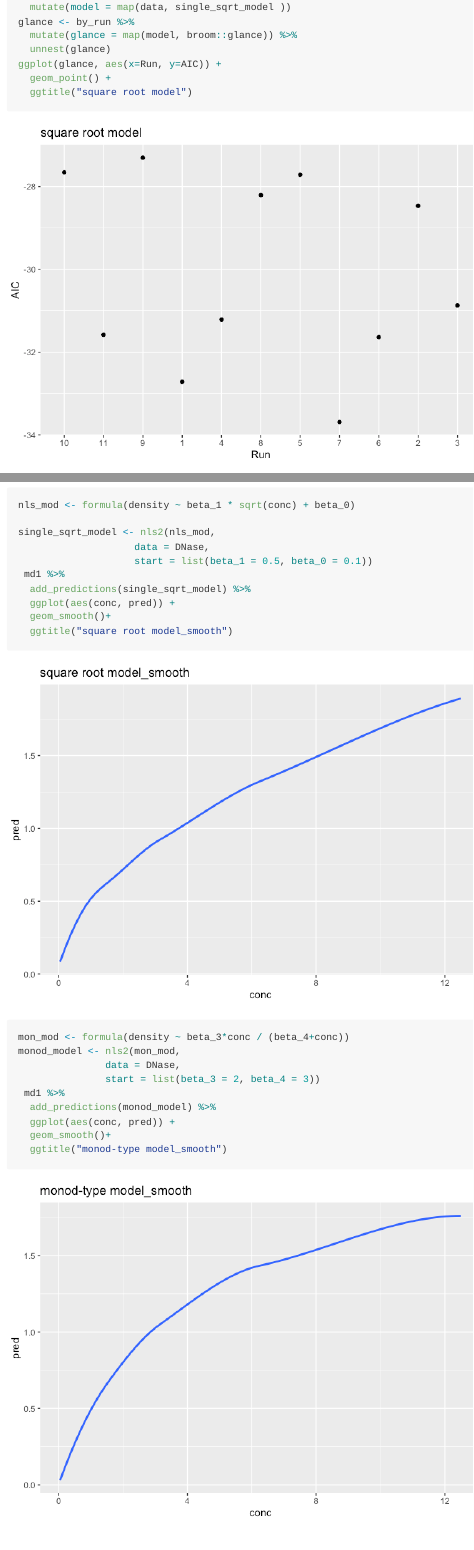
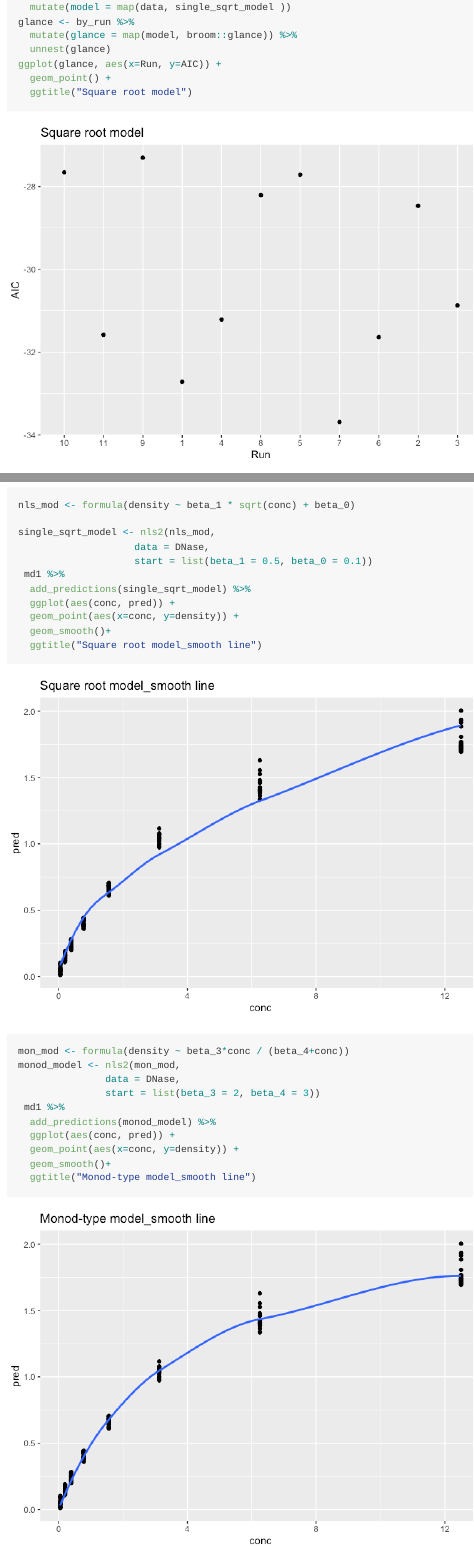
Before and after one commit to Dian01811/MICR_475, an R Markdown document (hw_8.Rmd): the page in a window 1100 px wide, from 1370 px down, and a second part further down, joined at a grey line. The pictures show the output file hw_8.md that the author committed with the source, drawn offline in the style of GitHub.

Commit message:
This is an update.

````diff
--- a/hw_8.Rmd
+++ b/hw_8.Rmd
@@ -56,7 +55,7 @@ glance <- by_run %>%
   unnest(glance)
 ggplot(glance, aes(x=Run, y=AIC)) +
   geom_point() +
-  ggtitle("square root model")
+  ggtitle("Square root model")
 ```
 
 ```{r, message=FALSE, warning=FALSE}
@@ -100,8 +98,9 @@ single_sqrt_model <- nls2(nls_mod,
  md1 %>%
   add_predictions(single_sqrt_model) %>%
   ggplot(aes(conc, pred)) +
+  geom_point(aes(x=conc, y=density)) +
   geom_smooth()+
-  ggtitle("square root model_smooth")
+  ggtitle("Square root model_smooth line")
 ```
 
 ```{r, message=FALSE, warning=FALSE}
@@ -112,6 +111,7 @@ monod_model <- nls2(mon_mod,
  md1 %>%
   add_predictions(monod_model) %>%
   ggplot(aes(conc, pred)) +
+  geom_point(aes(x=conc, y=density)) +
   geom_smooth()+
-  ggtitle("monod-type model_smooth")
+  ggtitle("Monod-type model_smooth line")
 ```
````
Also changed, not shown: hw_8.md, hw_8_files/figure-gfm/unnamed-chunk-3-1.png, hw_8_files/figure-gfm/unnamed-chunk-4-1.png, hw_8_files/figure-gfm/unnamed-chunk-6-1.png, hw_8_files/figure-gfm/unnamed-chunk-7-1.png, hw_8.Rmd (4 more changed lines).
